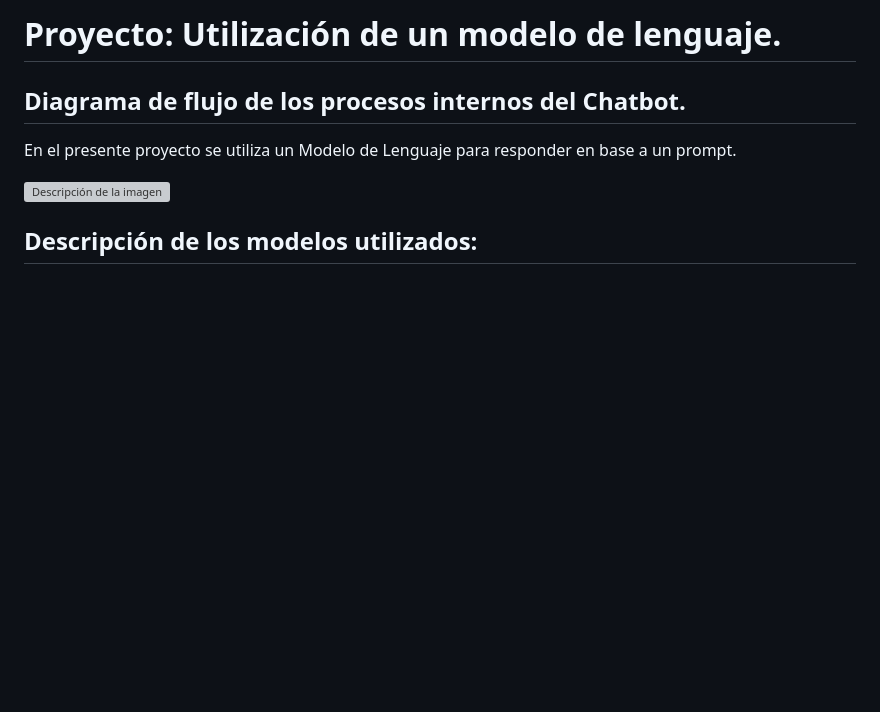
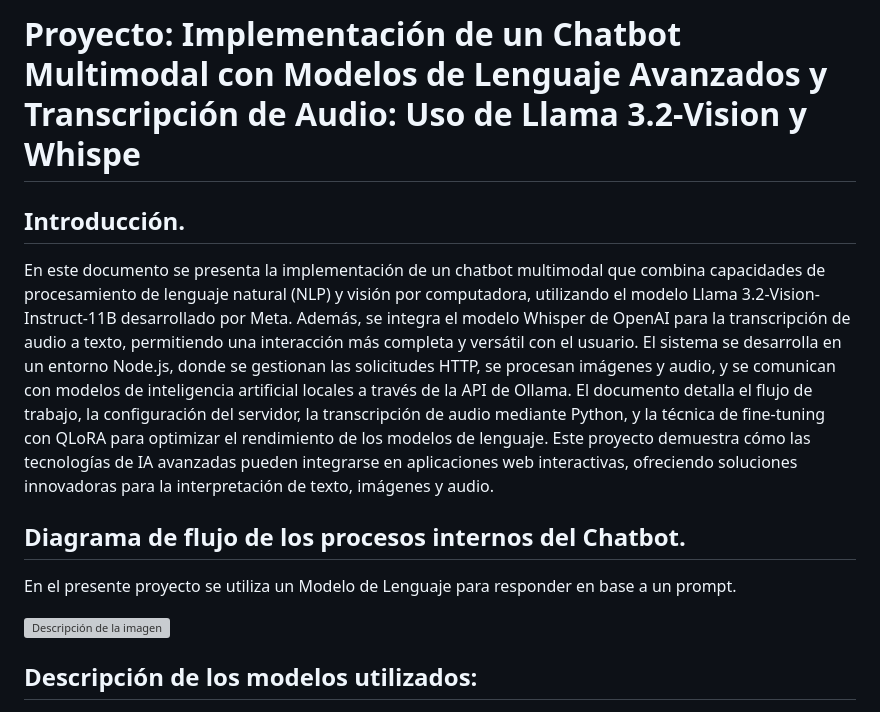
Before and after one commit to CristellTL/Chatbot_3.2-Llama-vision, a Markdown page: README.md, the part around the change. Rendered like a GitHub page; blank space fills up the shorter version; grey boxes are pictures that could not be loaded.

```diff
--- a/README.md
+++ b/README.md
@@ -1,4 +1,8 @@
-# Proyecto: Utilización de un modelo de lenguaje.
+# Proyecto: Implementación de un Chatbot Multimodal con Modelos de Lenguaje Avanzados y Transcripción de Audio: Uso de Llama 3.2-Vision y Whispe
+
+## Introducción.
+
+En este documento se presenta la implementación de un chatbot multimodal que combina capacidades de procesamiento de lenguaje natural (NLP) y visión por computadora, utilizando el modelo Llama 3.2-Vision-Instruct-11B desarrollado por Meta. Además, se integra el modelo Whisper de OpenAI para la transcripción de audio a texto, permitiendo una interacción más completa y versátil con el usuario. El sistema se desarrolla en un entorno Node.js, donde se gestionan las solicitudes HTTP, se procesan imágenes y audio, y se comunican con modelos de inteligencia artificial locales a través de la API de Ollama. El documento detalla el flujo de trabajo, la configuración del servidor, la transcripción de audio mediante Python, y la técnica de fine-tuning con QLoRA para optimizar el rendimiento de los modelos de lenguaje. Este proyecto demuestra cómo las tecnologías de IA avanzadas pueden integrarse en aplicaciones web interactivas, ofreciendo soluciones innovadoras para la interpretación de texto, imágenes y audio.
 
 ## Diagrama de flujo de los procesos internos del Chatbot.
 
```
